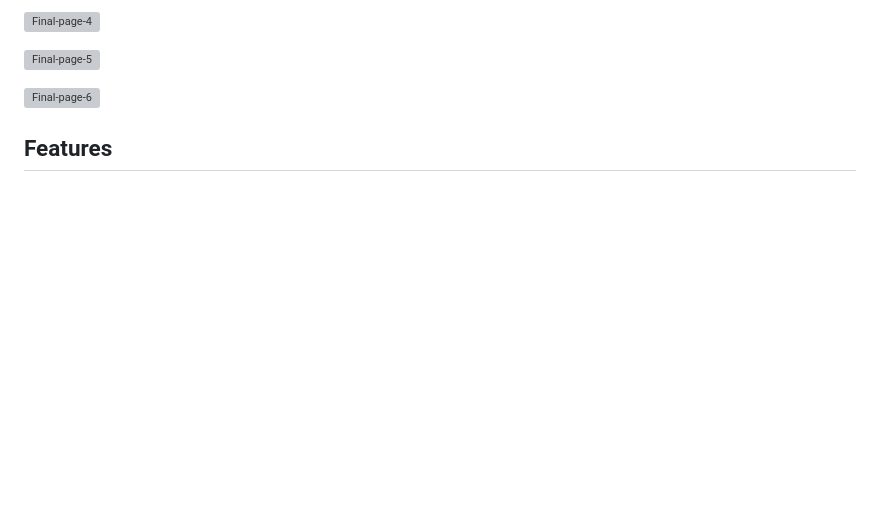
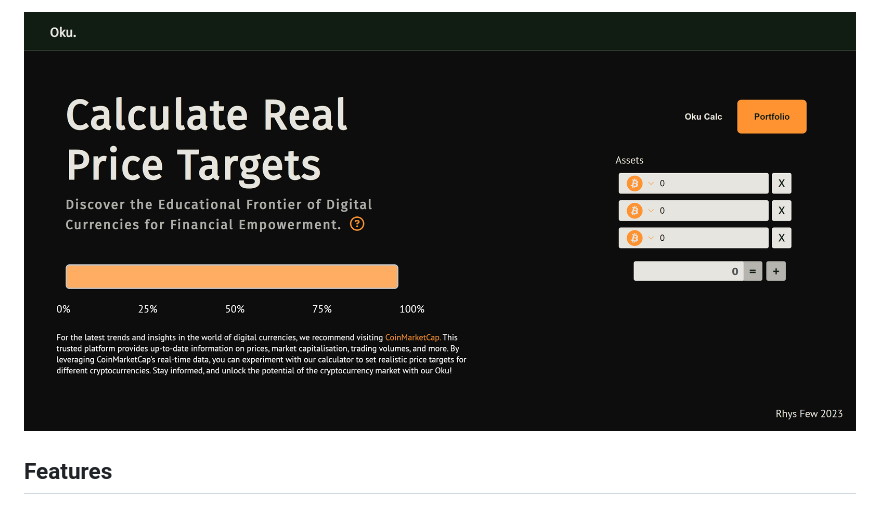
Before and after one commit to Ry-F3/Oku, a Markdown page: README.md, the part around the change printed below. Rendered like a GitHub page; pictures changed too: assets/images/screenshots/assetspage.png (added); blank space fills up the shorter version; grey boxes are pictures that could not be loaded.

```diff
--- a/README.md
+++ b/README.md
@@ -150,10 +150,5 @@ While the stylised design inspired by Solomia Kravets initially intrigued me, I
 
-![Final-page-4]()
-
-![Final-page-5]()
-
-![Final-page-6]()
-
+![Final-page-3](/assets/images/screenshots/assetspage.png)
 ## **Features**
 
 ### **Header**
```
Also changed, not shown: other parts of README.md (+1 -1 lines), 1 other file.
